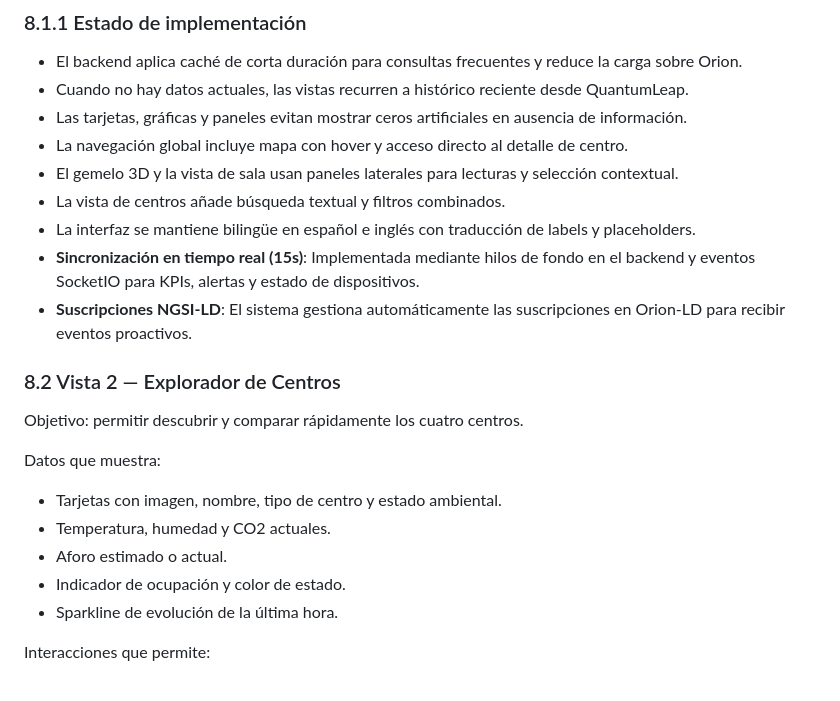
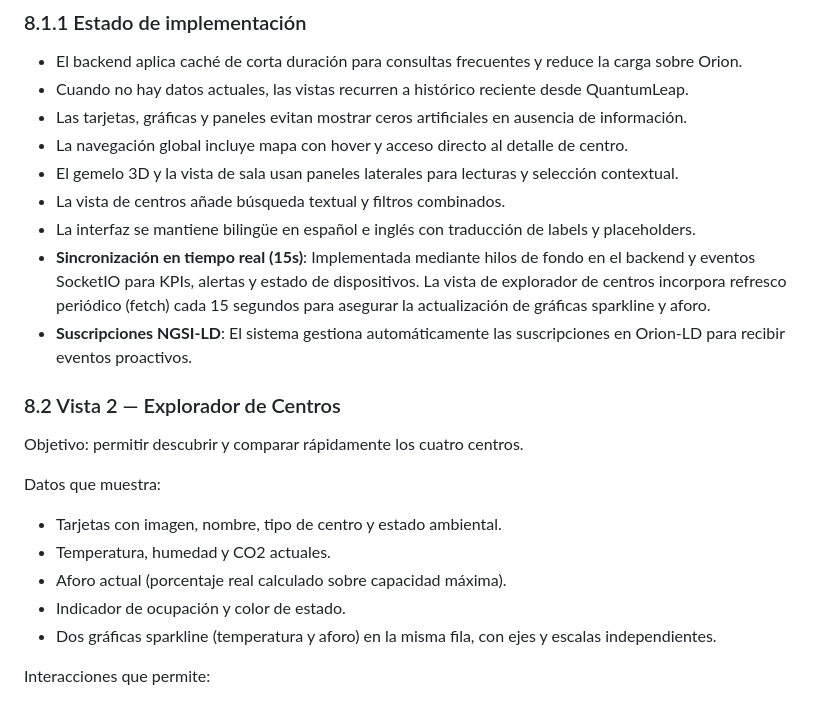
Before and after one commit to angelvilarino/GDEI-P3, a Markdown page: PRD.md, the part around the change. GitHub-like rendering.

Commit message:
Update documentation with real-time refresh and centers view layout details

```diff
--- a/PRD.md
+++ b/PRD.md
@@ -223,7 +223,7 @@ Endpoints del backend necesarios:
 - El gemelo 3D y la vista de sala usan paneles laterales para lecturas y selección contextual.
 - La vista de centros añade búsqueda textual y filtros combinados.
 - La interfaz se mantiene bilingüe en español e inglés con traducción de labels y placeholders.
-- **Sincronización en tiempo real (15s)**: Implementada mediante hilos de fondo en el backend y eventos SocketIO para KPIs, alertas y estado de dispositivos.
+- **Sincronización en tiempo real (15s)**: Implementada mediante hilos de fondo en el backend y eventos SocketIO para KPIs, alertas y estado de dispositivos. La vista de explorador de centros incorpora refresco periódico (fetch) cada 15 segundos para asegurar la actualización de gráficas sparkline y aforo.
 - **Suscripciones NGSI-LD**: El sistema gestiona automáticamente las suscripciones en Orion-LD para recibir eventos proactivos.
 ### 8.2 Vista 2 — Explorador de Centros
 
@@ -233,9 +233,9 @@ Datos que muestra:
 
 - Tarjetas con imagen, nombre, tipo de centro y estado ambiental.
 - Temperatura, humedad y CO2 actuales.
-- Aforo estimado o actual.
+- Aforo actual (porcentaje real calculado sobre capacidad máxima).
 - Indicador de ocupación y color de estado.
-- Sparkline de evolución de la última hora.
+- Dos gráficas sparkline (temperatura y aforo) en la misma fila, con ejes y escalas independientes.
 
 Interacciones que permite:
 
```
Also changed, not shown: APPLICATION.md (+2 -2 lines), architecture.md (+2 -2 lines).
